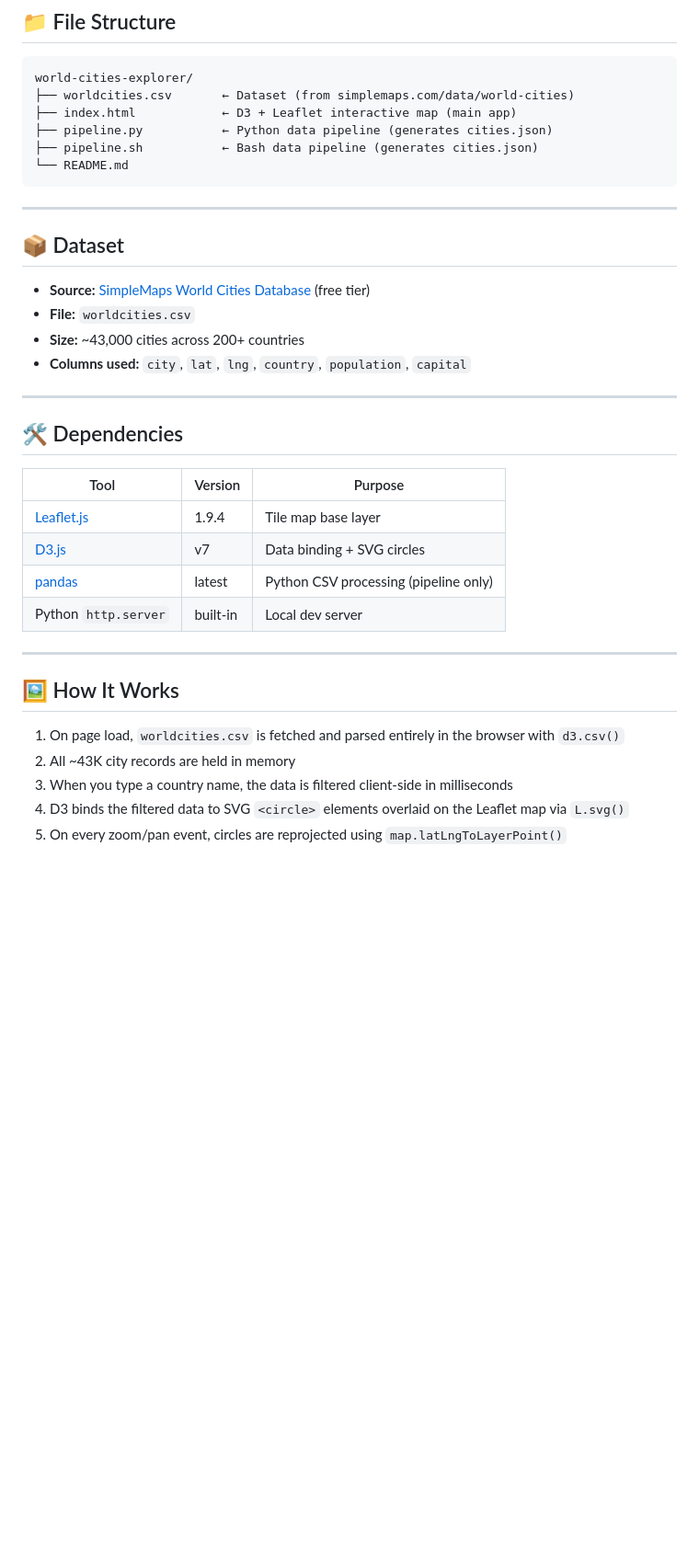
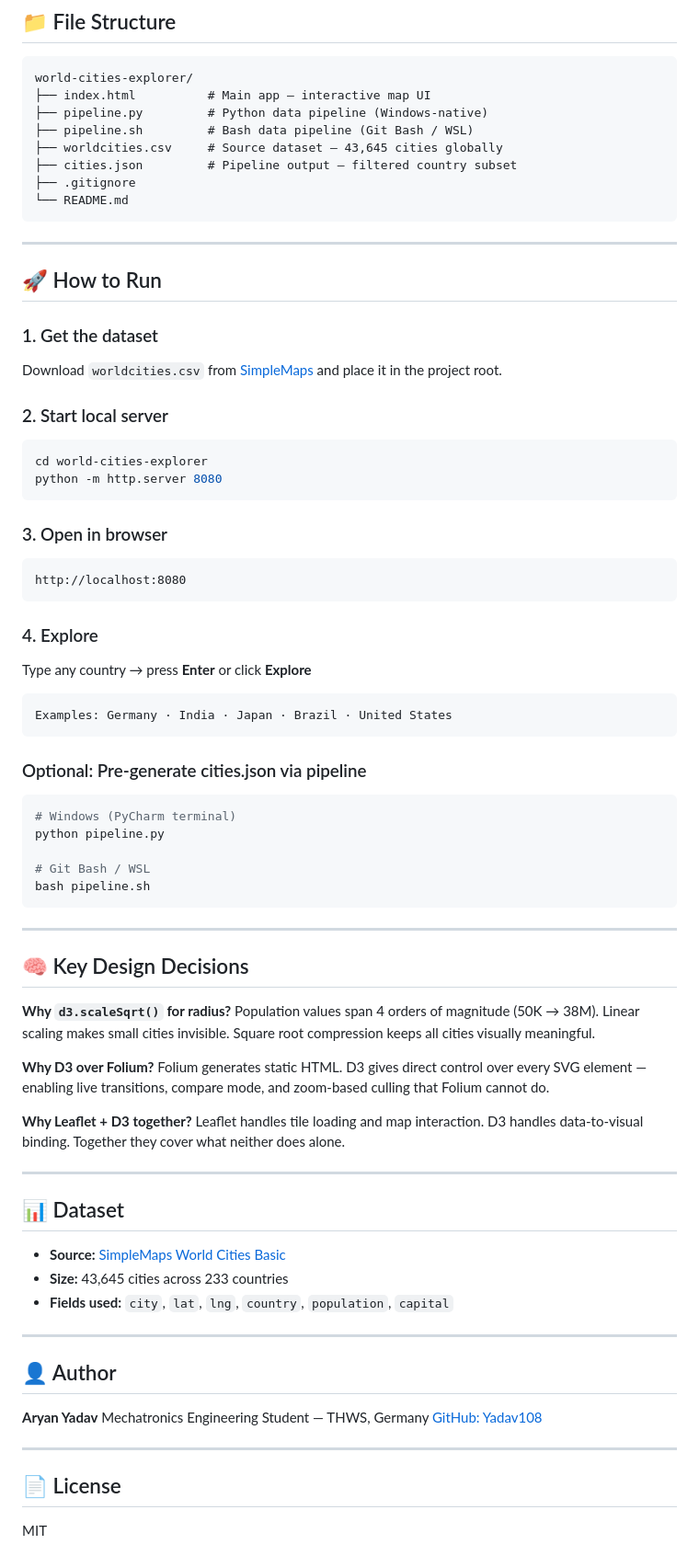
Before and after one commit to Yadav108/world-cities-explorer, a Markdown page: README.md, the part around one of its changes. Shown at 92% size. GitHub-like rendering; blank space fills up the shorter version.

````diff
--- a/README.md
+++ b/README.md
@@ -54,39 +78,78 @@ Then start the server and open the browser as above.
 
 ```
 world-cities-explorer/
-├── worldcities.csv       ← Dataset (from simplemaps.com/data/world-cities)
-├── index.html            ← D3 + Leaflet interactive map (main app)
-├── pipeline.py           ← Python data pipeline (generates cities.json)
-├── pipeline.sh           ← Bash data pipeline (generates cities.json)
+├── index.html          # Main app — interactive map UI
+├── pipeline.py         # Python data pipeline (Windows-native)
+├── pipeline.sh         # Bash data pipeline (Git Bash / WSL)
+├── worldcities.csv     # Source dataset — 43,645 cities globally
+├── cities.json         # Pipeline output — filtered country subset
+├── .gitignore
 └── README.md
 ```
 
 ---
 
-## 📦 Dataset
+## 🚀 How to Run
 
-- **Source:** [SimpleMaps World Cities Database](https://simplemaps.com/data/world-cities) (free tier)
-- **File:** `worldcities.csv`
-- **Size:** ~43,000 cities across 200+ countries
-- **Columns used:** `city`, `lat`, `lng`, `country`, `population`, `capital`
+### 1. Get the dataset
+Download `worldcities.csv` from [SimpleMaps](https://simplemaps.com/data/world-cities) and place it in the project root.
+
+### 2. Start local server
+```bash
+cd world-cities-explorer
+python -m http.server 8080
+```
+
+### 3. Open in browser
+```
+http://localhost:8080
+```
+
+### 4. Explore
+Type any country → press **Enter** or click **Explore**
+```
+Examples: Germany · India · Japan · Brazil · United States
+```
+
+### Optional: Pre-generate cities.json via pipeline
+```bash
+# Windows (PyCharm terminal)
+python pipeline.py
+
+# Git Bash / WSL
+bash pipeline.sh
+```
 
 ---
 
-## 🛠️ Dependencies
+## 🧠 Key Design Decisions
 
-| Tool | Version | Purpose |
-|---|---|---|
-| [Leaflet.js](https://leafletjs.com/) | 1.9.4 | Tile map base layer |
-| [D3.js](https://d3js.org/) | v7 | Data binding + SVG circles |
-| [pandas](https://pandas.pydata.org/) | latest | Python CSV processing (pipeline only) |
-| Python `http.server` | built-in | Local dev server |
+**Why `d3.scaleSqrt()` for radius?**
+Population values span 4 orders of magnitude (50K → 38M). Linear scaling makes small cities invisible. Square root compression keeps all cities visually meaningful.
+
+**Why D3 over Folium?**
+Folium generates static HTML. D3 gives direct control over every SVG element — enabling live transitions, compare mode, and zoom-based culling that Folium cannot do.
+
+**Why Leaflet + D3 together?**
+Leaflet handles tile loading and map interaction. D3 handles data-to-visual binding. Together they cover what neither does alone.
 
 ---
 
-## 🖼️ How It Works
+## 📊 Dataset
 
-1. On page load, `worldcities.csv` is fetched and parsed entirely in the browser with `d3.csv()`
-2. All ~43K city records are held in memory
-3. When you type a country name, the data is filtered client-side in milliseconds
-4. D3 binds the filtered data to SVG `<circle>` elements overlaid on the Leaflet map via `L.svg()`
-5. On every zoom/pan event, circles are reprojected using `map.latLngToLayerPoint()`
+- **Source:** [SimpleMaps World Cities Basic](https://simplemaps.com/data/world-cities)
+- **Size:** 43,645 cities across 233 countries
+- **Fields used:** `city`, `lat`, `lng`, `country`, `population`, `capital`
+
+---
+
+## 👤 Author
+
+**Aryan Yadav**
+Mechatronics Engineering Student — THWS, Germany
+[GitHub: Yadav108](https://github.com/Yadav108)
+
+---
+
+## 📄 License
+MIT
````
Also changed, not shown: other parts of README.md (+61 -37 lines).
